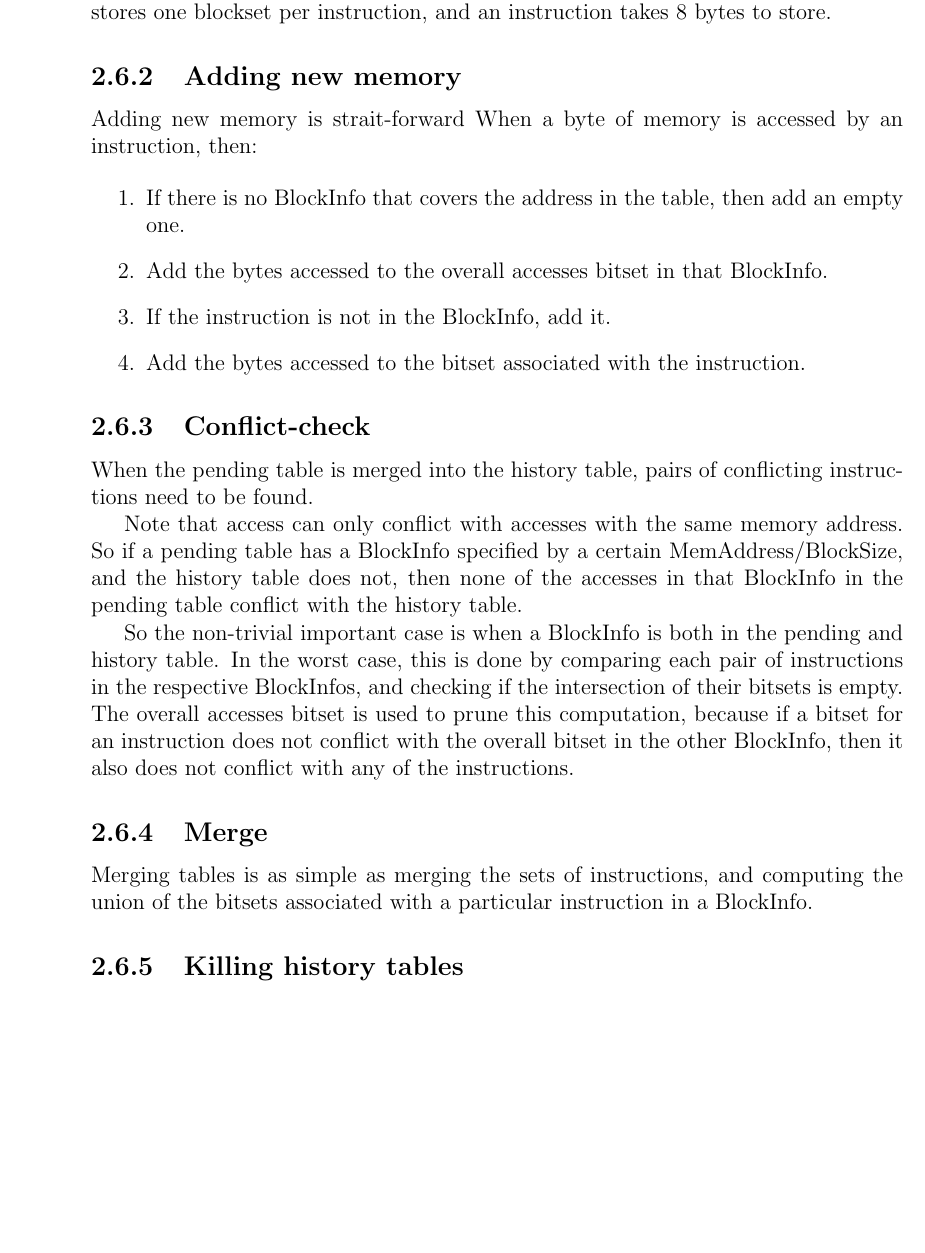
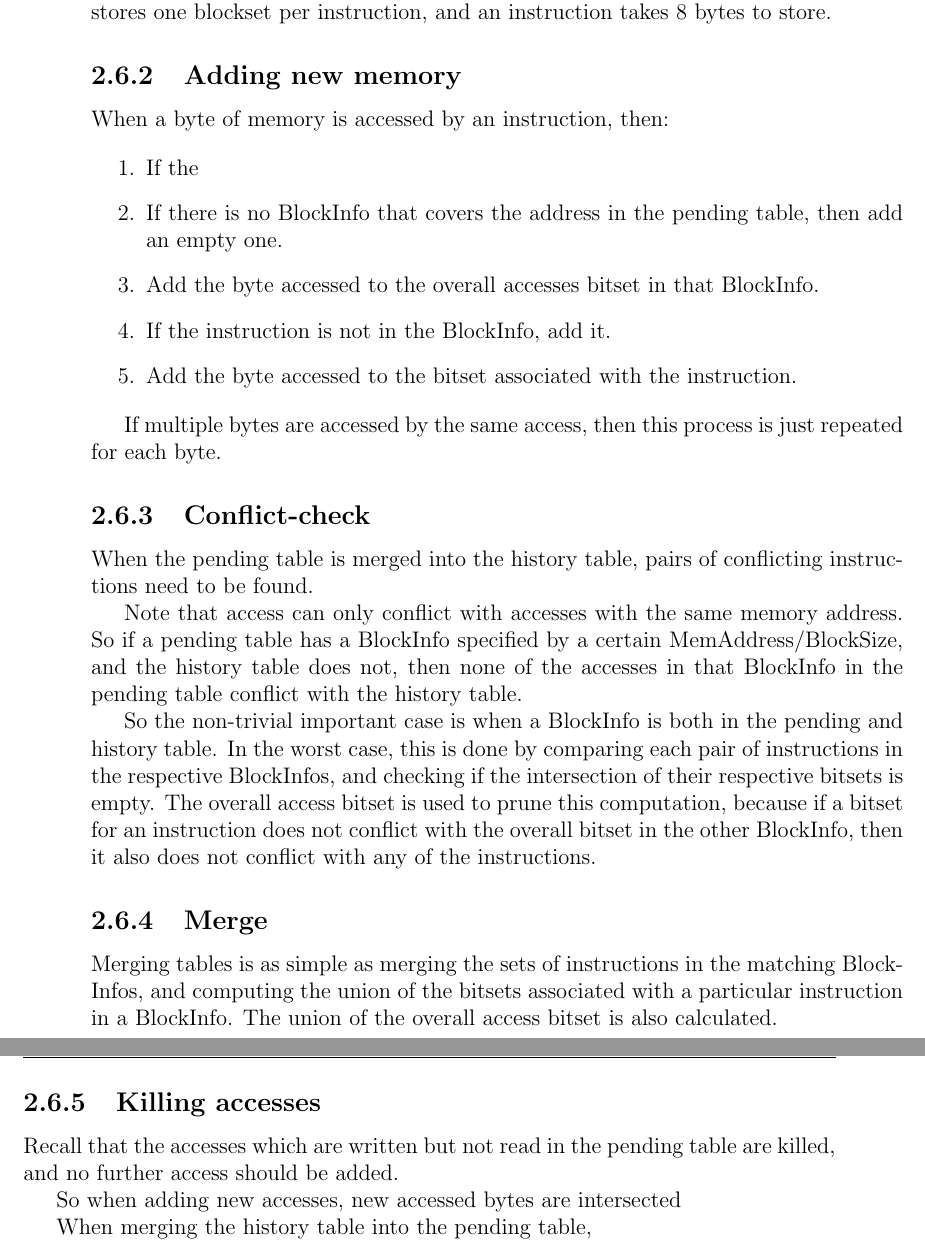
Before and after one commit to benblack769/thesis, a LaTeX thesis (thesis.tex): part of page 53 of 74 before the commit and two parts of pages 53 and 54 of 74 after it, the two joined at a grey line, cut so that both start at the same text, the shorter picture padded with empty space. Compiled offline with pdfLaTeX.

Commit message:
updated pdfs

```diff
--- a/thesis.tex
+++ b/thesis.tex
@@ -1343,16 +1344,17 @@ find_overlapping_intervals(A : interval list, B : interval list)
 
 			\subsection{Adding new memory}
 
-			Adding new memory is strait-forward
 			When a byte of memory is accessed by an instruction, then:
 
 			\begin{enumerate}
-				\item If there is no BlockInfo that covers the address in the table, then add an empty one.
-				\item Add the bytes accessed to the overall accesses bitset in that BlockInfo.
+				\item If the
+				\item If there is no BlockInfo that covers the address in the pending table, then add an empty one.
+				\item Add the byte accessed to the overall accesses bitset in that BlockInfo.
 				\item If the instruction is not in the BlockInfo, add it.
-				\item Add the bytes accessed to the bitset associated with the instruction.
+				\item Add the byte accessed to the bitset associated with the instruction.
 			\end{enumerate}
 
+			If multiple bytes are accessed by the same access, then this process is just repeated for each byte.
 
 			% the access is added to the BlockInfo, (the BlockInfo is put in the table if there is none there).
 			%is put in the accessed block of memory is first accessed,
@@ -1364,7 +1366,7 @@ find_overlapping_intervals(A : interval list, B : interval list)
 			Note that access can only conflict with accesses with the same memory address. So if a pending table has a BlockInfo specified by a certain MemAddress/BlockSize, and the history table does not, then none of the accesses in that BlockInfo in the pending table conflict with the history table.
 
 			So the non-trivial important case is when a BlockInfo is both in the pending and history table.
-			In the worst case, this is done by comparing each pair of instructions in the respective BlockInfos, and checking if the intersection of their bitsets is empty. The overall accesses bitset is used to prune this computation, because if a bitset for an instruction does not conflict with the overall bitset in the other BlockInfo, then it also does not conflict with any of the instructions.  %, giving the resulting algorithm.
+			In the worst case, this is done by comparing each pair of instructions in the respective BlockInfos, and checking if the intersection of their respective bitsets is empty. The overall access bitset is used to prune this computation, because if a bitset for an instruction does not conflict with the overall bitset in the other BlockInfo, then it also does not conflict with any of the instructions. %, giving the resulting algorithm.
 
 %			\begin{enumerate}
 %				\item Find the blocks in the read table of the pending table which overlap with blocks from the write table of the history table.
@@ -1374,11 +1376,15 @@ find_overlapping_intervals(A : interval list, B : interval list)
 
 			\subsection{Merge}
 
-			Merging tables is as simple as merging the sets of instructions, and computing the union of the bitsets associated with a particular instruction in a BlockInfo.
-
-			\subsection{Killing history tables}
-
-
+			Merging tables is as simple as merging the sets of instructions in the matching BlockInfos, and computing the union of the bitsets associated with a particular instruction in a BlockInfo. The union of the overall access bitset is also calculated.
+
+			\subsection{Killing accesses}
+
+			Recall that the accesses which are written but not read in the pending table are killed, and no further access should be added.
+
+			So when adding new accesses, new accessed bytes are intersected
+
+			When merging the history table into the pending table,
 
 \chapter{Results}
 
```
Also changed, not shown: BlockSet_accesses.pdf, BlockSetnaive_structure.pdf, bit_data.pdf, thesis.tex (27 more changed lines).
